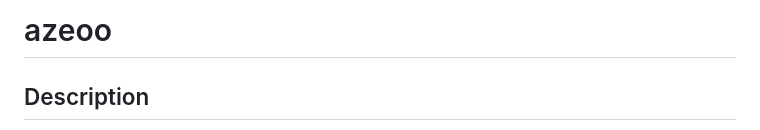
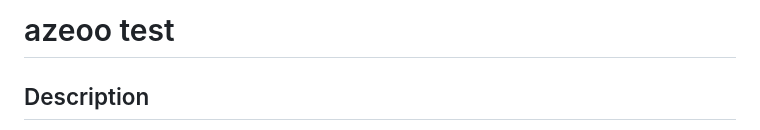
Before and after one commit to SprigganTwelve/azeoo, a Markdown page: README.md, the part around the change. GitHub-like rendering.

```diff
--- a/README.md
+++ b/README.md
@@ -1,5 +1,5 @@
 
-# azeoo
+# azeoo test
 
 ##  Description
 
```
